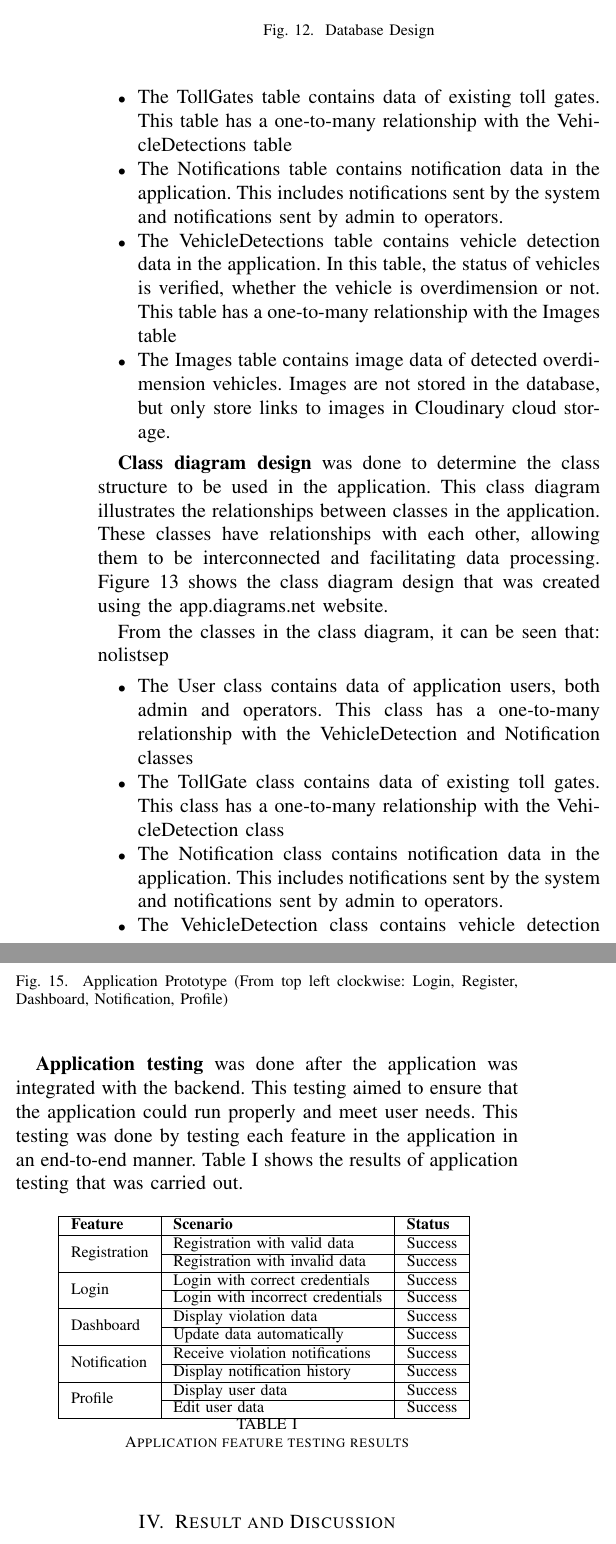
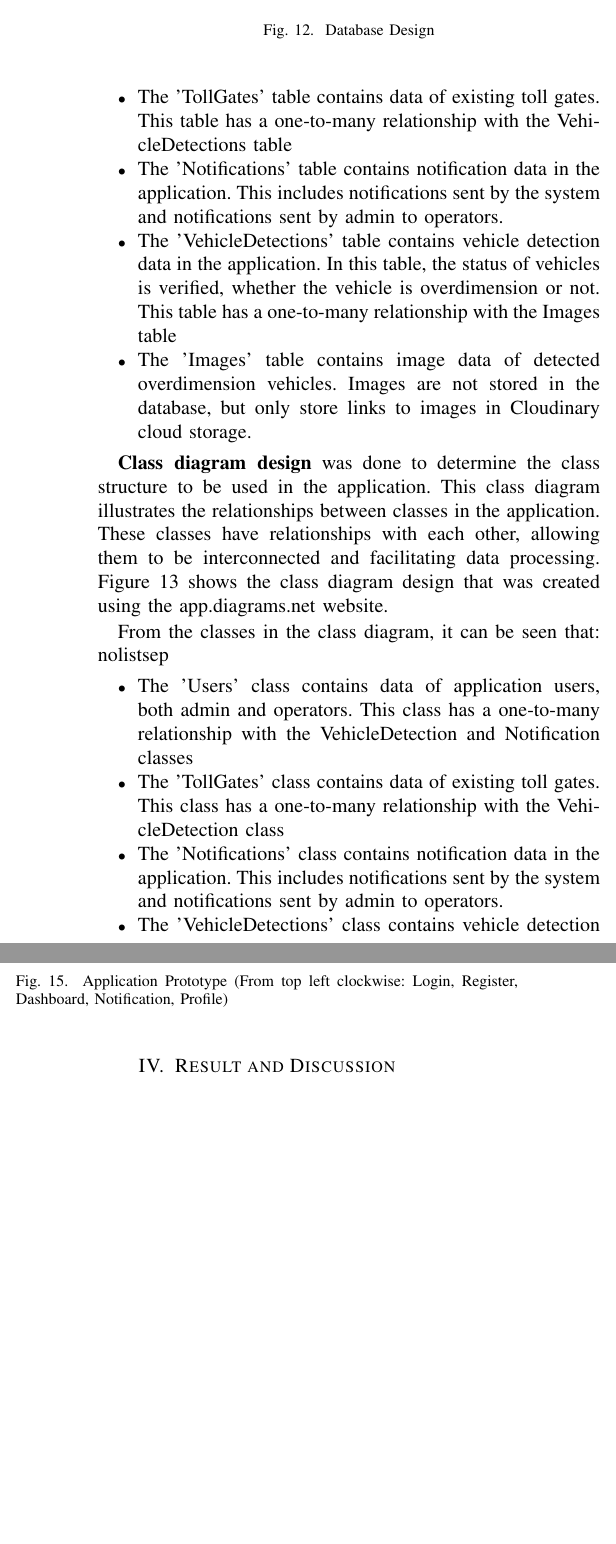
Before and after one commit to ODOLTracker/odoltracker-paper, a LaTeX paper (paper-en.tex, which reads konten/en/3-design-and-implementation.tex): two parts of the columns of pages 8 and 9 of 14, joined at a grey line, cut so that both start at the same text, the shorter picture padded with empty space. Compiled offline with pdfLaTeX.

Commit message:
feat: plural and singular terms, remove app testing, vspace to table

```diff
--- a/konten/en/3-design-and-implementation.tex
+++ b/konten/en/3-design-and-implementation.tex
@@ -211,11 +211,11 @@ From the tables in the database, it can be seen that:
 \end{figure}
 From the classes in the class diagram, it can be seen that:
 \begin{itemize}[nolistsep]
-  \item The User class contains data of application users, both admin and operators. This class has a one-to-many relationship with the VehicleDetection and Notification classes
-  \item The TollGate class contains data of existing toll gates. This class has a one-to-many relationship with the VehicleDetection class
-  \item The Notification class contains notification data in the application. This includes notifications sent by the system and notifications sent by admin to operators.
-  \item The VehicleDetection class contains vehicle detection data in the application. In this class, the status of vehicles is verified, whether the vehicle is overdimension or not. This class has a one-to-many relationship with the Image class
-  \item The Image class contains image data of detected overdimension vehicles. Images are not stored in the database, but only store links to images in Cloudinary cloud storage.
+  \item The 'Users' class contains data of application users, both admin and operators. This class has a one-to-many relationship with the VehicleDetection and Notification classes
+  \item The 'TollGates' class contains data of existing toll gates. This class has a one-to-many relationship with the VehicleDetection class
+  \item The 'Notifications' class contains notification data in the application. This includes notifications sent by the system and notifications sent by admin to operators.
+  \item The 'VehicleDetections' class contains vehicle detection data in the application. In this class, the status of vehicles is verified, whether the vehicle is overdimension or not. This class has a one-to-many relationship with the Image class
+  \item The 'Images' class contains image data of detected overdimension vehicles. Images are not stored in the database, but only store links to images in Cloudinary cloud storage.
 \end{itemize}
 
 \textbf{Class diagram implementation} was carried out after the class diagram was completed. The classes in the class diagram would be implemented into program code. This program code was written using the JavaScript programming language with the Express.js framework, Sequelize ORM, and Cloudinary cloud storage. This program code would be used to manage data in the database, as well as manage data in Cloudinary cloud storage. After the endpoints were completed, each endpoint would be tested using Postman to ensure that the endpoint could function properly.
@@ -269,35 +269,35 @@ In this section, several stages were carried out, namely:
   \label{fig:prototype}
 \end{figure}
 
-\textbf{Application testing} was done after the application was integrated with the backend. This testing aimed to ensure that the application could run properly and meet user needs. This testing was done by testing each feature in the application in an end-to-end manner. Table \ref{tab:testingapp} shows the results of application testing that was carried out.
+% \textbf{Application testing} was done after the application was integrated with the backend. This testing aimed to ensure that the application could run properly and meet user needs. This testing was done by testing each feature in the application in an end-to-end manner. Table \ref{tab:testingapp} shows the results of application testing that was carried out.
 
-\begin{table}[htbp]
-  \centering
-  \begin{tabular}{|l|l|l|}
-  \hline
-  \textbf{Feature} & \textbf{Scenario} & \textbf{Status} \\
-  \hline
-  \multirow{2}{*}{Registration} & Registration with valid data & Success \\
-  \cline{2-3}
-  & Registration with invalid data & Success \\
-  \hline
-  \multirow{2}{*}{Login} & Login with correct credentials & Success \\
-  \cline{2-3}
-  & Login with incorrect credentials & Success \\
-  \hline
-  \multirow{2}{*}{Dashboard} & Display violation data & Success \\
-  \cline{2-3}
-  & Update data automatically & Success \\
-  \hline
-  \multirow{2}{*}{Notification} & Receive violation notifications & Success \\
-  \cline{2-3}
-  & Display notification history & Success \\
-  \hline
-  \multirow{2}{*}{Profile} & Display user data & Success \\
-  \cline{2-3}
-  & Edit user data & Success \\
-  \hline
-  \end{tabular}
-  \caption{Application feature testing results}
-  \label{tab:testingapp}
-\end{table}
+% \begin{table}[htbp]
+%   \centering
+%   \begin{tabular}{|l|l|l|}
+%   \hline
+%   \textbf{Feature} & \textbf{Scenario} & \textbf{Status} \\
+%   \hline
+%   \multirow{2}{*}{Registration} & Registration with valid data & Success \\
+%   \cline{2-3}
+%   & Registration with invalid data & Success \\
+%   \hline
+%   \multirow{2}{*}{Login} & Login with correct credentials & Success \\
+%   \cline{2-3}
+%   & Login with incorrect credentials & Success \\
+%   \hline
+%   \multirow{2}{*}{Dashboard} & Display violation data & Success \\
+%   \cline{2-3}
+%   & Update data automatically & Success \\
+%   \hline
+%   \multirow{2}{*}{Notification} & Receive violation notifications & Success \\
+%   \cline{2-3}
+%   & Display notification history & Success \\
+%   \hline
+%   \multirow{2}{*}{Profile} & Display user data & Success \\
+%   \cline{2-3}
+%   & Edit user data & Success \\
+%   \hline
+%   \end{tabular}
+%   \caption{Application feature testing results}
+%   \label{tab:testingapp}
+% \end{table}
```
Also changed, not shown: konten/en/4-result-discussion.tex (+1 -0 lines), konten/en/3-design-and-implementation.tex (12 more changed lines).
